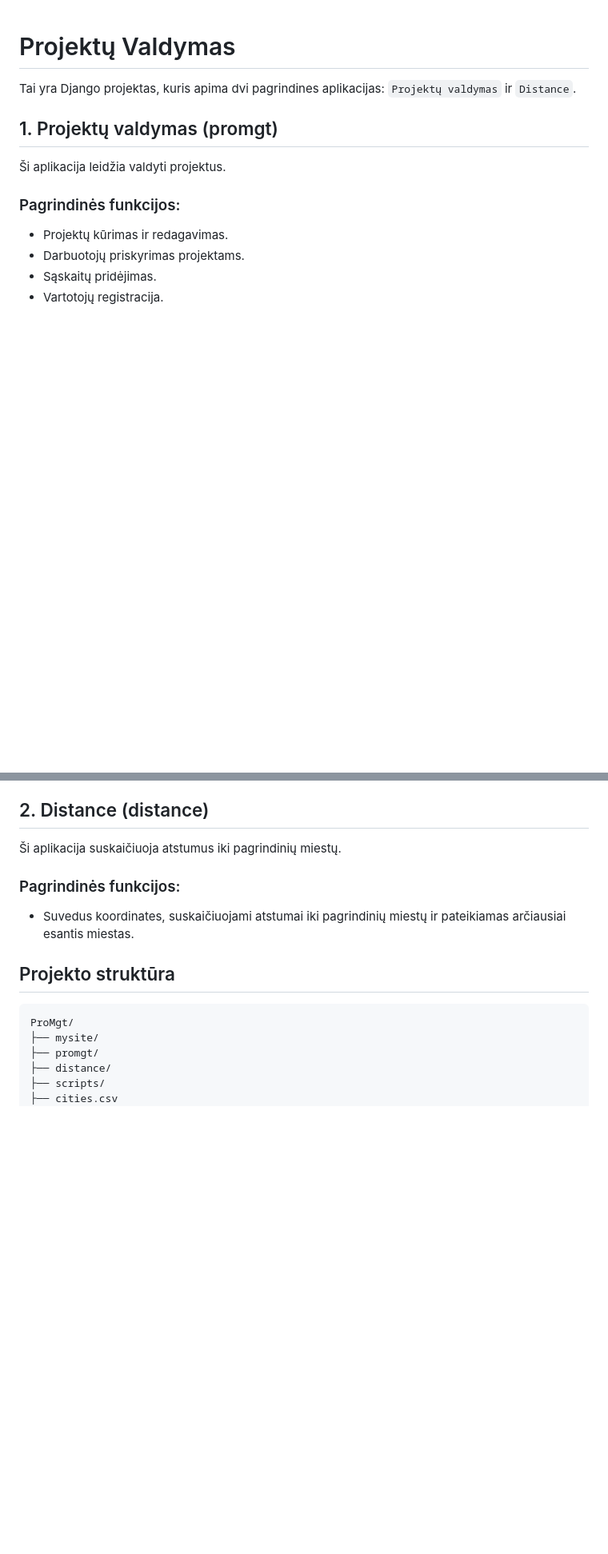
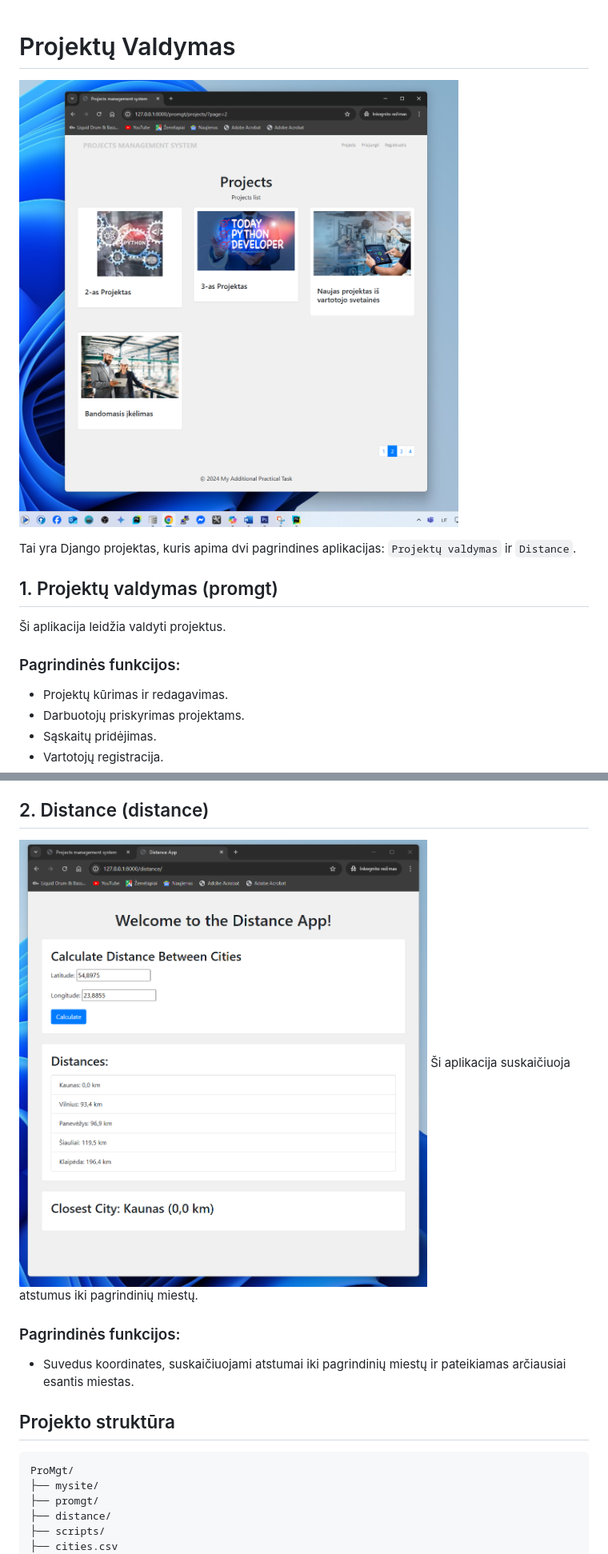
Before and after one commit to KestutisButkus/Projektu_valdymas, a Markdown page: readme.md, 2 parts joined by grey strips. Shown at 80% size. Rendered like a GitHub page; pictures changed too: dis_screen.png (added), pro_screen.png (added); blank space fills up the shorter version.

```diff
--- a/readme.md
+++ b/readme.md
@@ -1,4 +1,5 @@
 # Projektų Valdymas
+![](pro_screen.png)
 
 Tai yra Django projektas, kuris apima dvi pagrindines aplikacijas: `Projektų valdymas` ir `Distance`.
 
@@ -13,6 +14,7 @@ Tai yra Django projektas, kuris apima dvi pagrindines aplikacijas: `Projektų va
 - Projektų peržiūra.
 
 ## 2. Distance (distance)
+![](dis_screen.png)
 Ši aplikacija suskaičiuoja atstumus iki pagrindinių miestų.
 
 ### Pagrindinės funkcijos:
```
Also changed, not shown: 2 other files.
